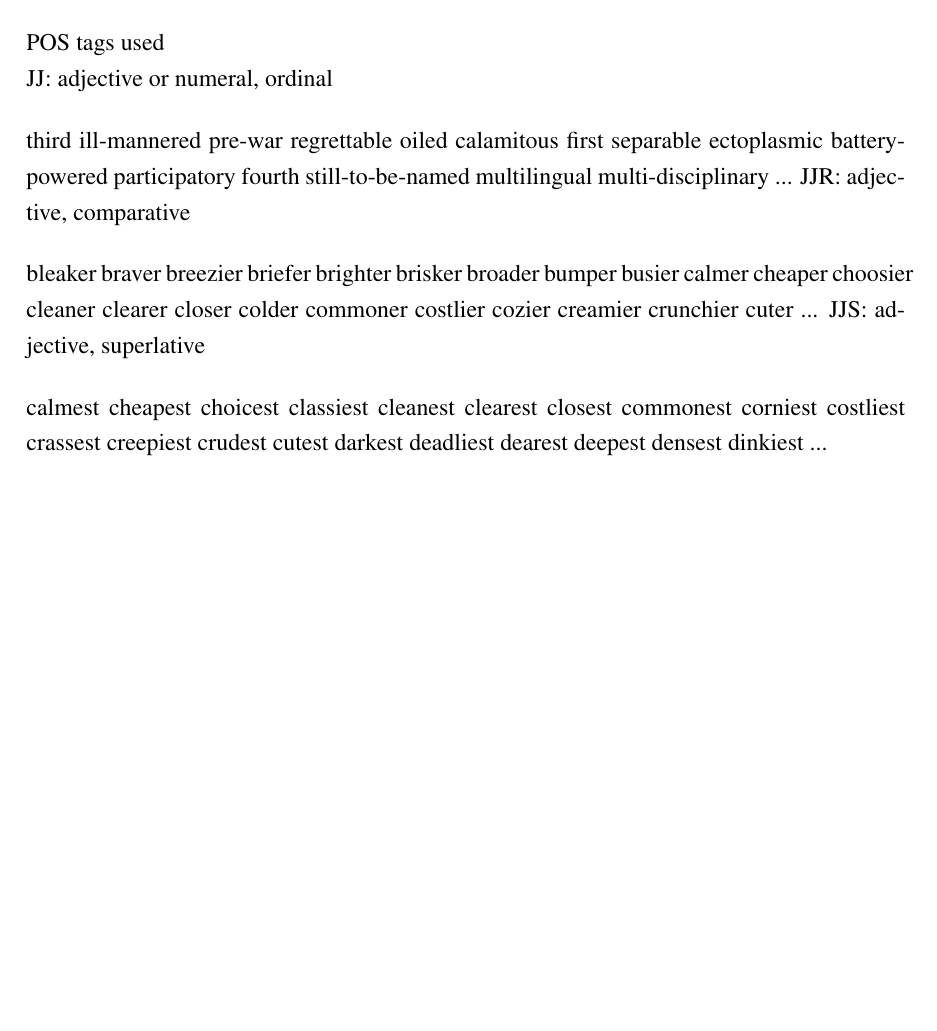
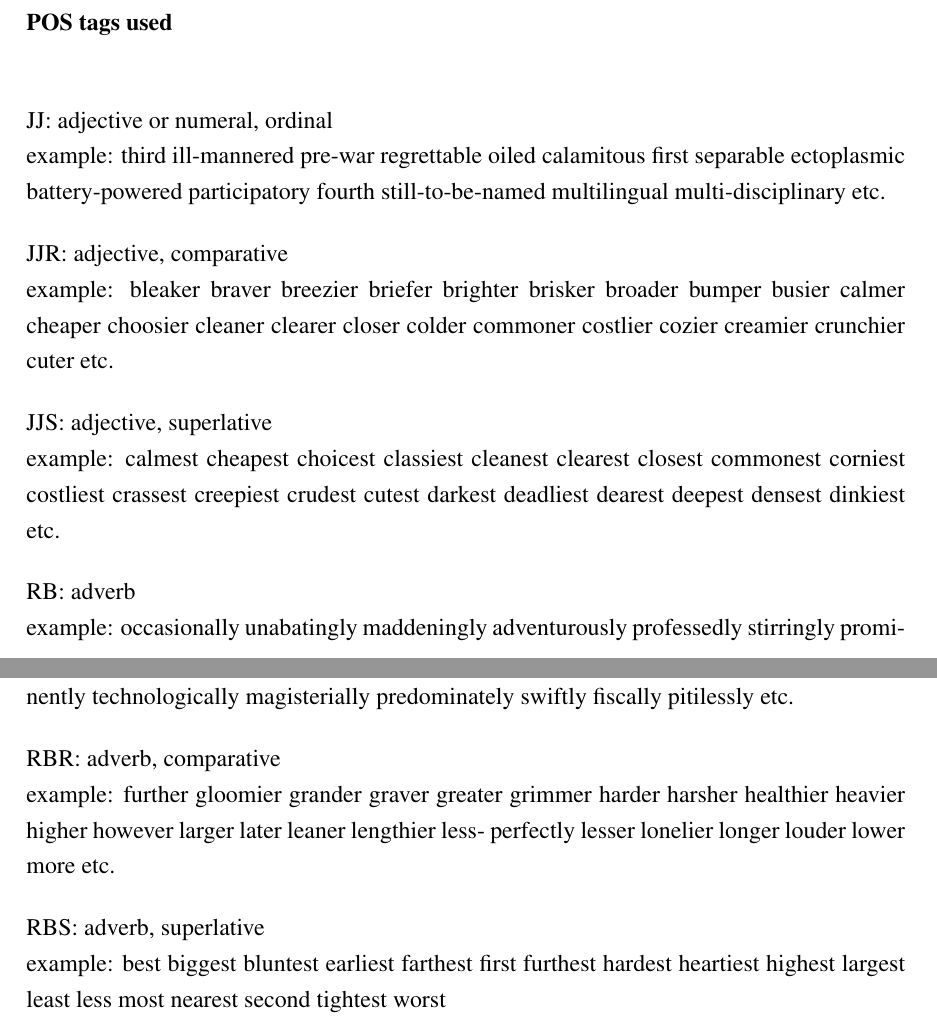
Before and after one commit to nbnbhattarai/ReportCollection, a LaTeX document (major_project_report/main.tex, which reads major_project_report/sec/appendix.tex): part of page 75 of 75 before the commit and two parts of pages 75 and 76 of 76 after it, the two joined at a grey line, cut so that both start at the same text, the shorter picture padded with empty space. Compiled offline with pdfLaTeX.

Commit message:
appendix and screenshot

```diff
--- a/major_project_report/sec/appendix.tex
+++ b/major_project_report/sec/appendix.tex
@@ -36,18 +38,39 @@ Stopwords used\\
 {\em 'i', 'me', 'my', 'myself', 'we', 'our', 'ours', 'ourselves', 'you', 'your', 'yours', 'yourself', 'yourselves', 'he', 'him', 'his', 'himself', 'she', 'her', 'hers', 'herself', 'it', 'its', 'itself', 'they', 'them', 'their', 'theirs', 'themselves', 'what', 'which', 'who', 'whom', 'this', 'that', 'these', 'those', 'am', 'is', 'are', 'was', 'were', 'be', 'been', 'being', 'have', 'has', 'had', 'having', 'do', 'does', 'did', 'doing', 'a', 'an', 'the', 'and', 'but', 'if', 'or', 'because', 'as', 'until', 'while', 'of', 'at', 'by', 'for', 'with', 'about', 'against', 'between', 'into', 'through', 'during', 'before', 'after', 'above', 'below', 'to', 'from', 'up', 'down', 'in', 'out', 'on', 'off', 'over', 'under', 'again', 'further', 'then', 'once', 'here', 'there', 'when', 'where', 'why', 'how', 'all', 'any', 'both', 'each', 'few', 'more', 'most', 'other', 'some', 'such', 'no', 'nor', 'not', 'only', 'own', 'same', 'so', 'than', 'too', 'very', 's', 't', 'can', 'will', 'just', 'don', 'should', 'now', 'd', 'll', 'm', 'o', 're', 've', 'y', 'ain', 'aren', 'couldn', 'didn', 'doesn', 'hadn', 'hasn', 'haven', 'isn', 'ma', 'mightn', 'mustn', 'needn', 'shan', 'shouldn', 'wasn', 'weren', 'won', 'wouldn'}\\
 
-POS tags used\\
-JJ: adjective or numeral, ordinal
 
-third ill-mannered pre-war regrettable oiled calamitous first separable
+{\bf POS tags used}\\
+
+
+JJ: adjective or numeral, ordinal\\
+example: third ill-mannered pre-war regrettable oiled calamitous first separable
 ectoplasmic battery-powered participatory fourth still-to-be-named
-multilingual multi-disciplinary ...
-JJR: adjective, comparative
+multilingual multi-disciplinary etc.
 
-bleaker braver breezier briefer brighter brisker broader bumper busier
+
+JJR: adjective, comparative\\
+example: bleaker braver breezier briefer brighter brisker broader bumper busier
 calmer cheaper choosier cleaner clearer closer colder commoner costlier
-cozier creamier crunchier cuter ...
-JJS: adjective, superlative
+cozier creamier crunchier cuter etc.
 
-calmest cheapest choicest classiest cleanest clearest closest commonest
+
+JJS: adjective, superlative\\
+example: calmest cheapest choicest classiest cleanest clearest closest commonest
 corniest costliest crassest creepiest crudest cutest darkest deadliest
-dearest deepest densest dinkiest ...
+dearest deepest densest dinkiest etc.
+
+
+RB: adverb\\
+example: occasionally unabatingly maddeningly adventurously professedly
+stirringly prominently technologically magisterially predominately
+swiftly fiscally pitilessly etc.
+
+
+RBR: adverb, comparative\\
+example: further gloomier grander graver greater grimmer harder harsher
+healthier heavier higher however larger later leaner lengthier less-
+perfectly lesser lonelier longer louder lower more etc.
+
+
+RBS: adverb, superlative\\
+example: best biggest bluntest earliest farthest first furthest hardest
+heartiest highest largest least less most nearest second tightest worst
```
Also changed, not shown: major_project_report/fig/profile_screenshot.png, major_project_report/sec/appendix.tex (4 more changed lines).
